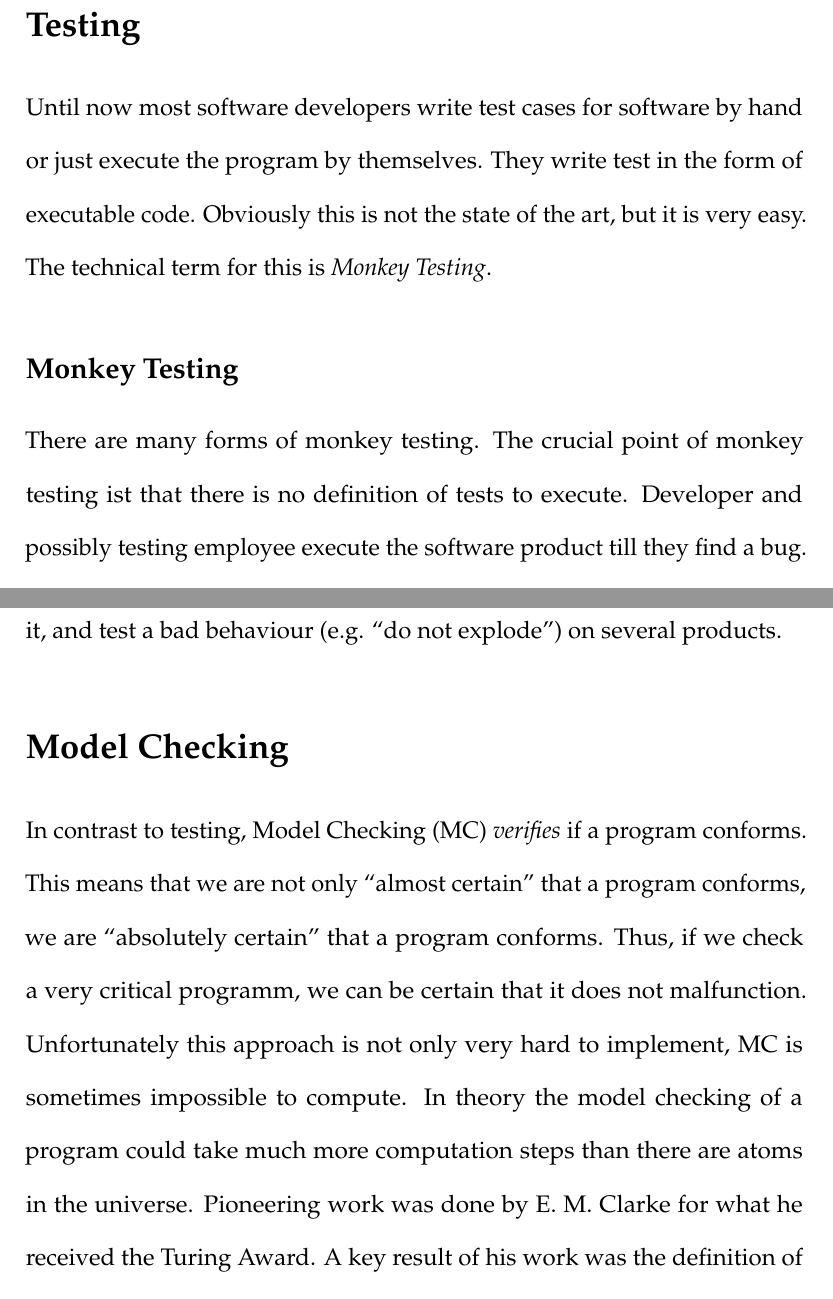
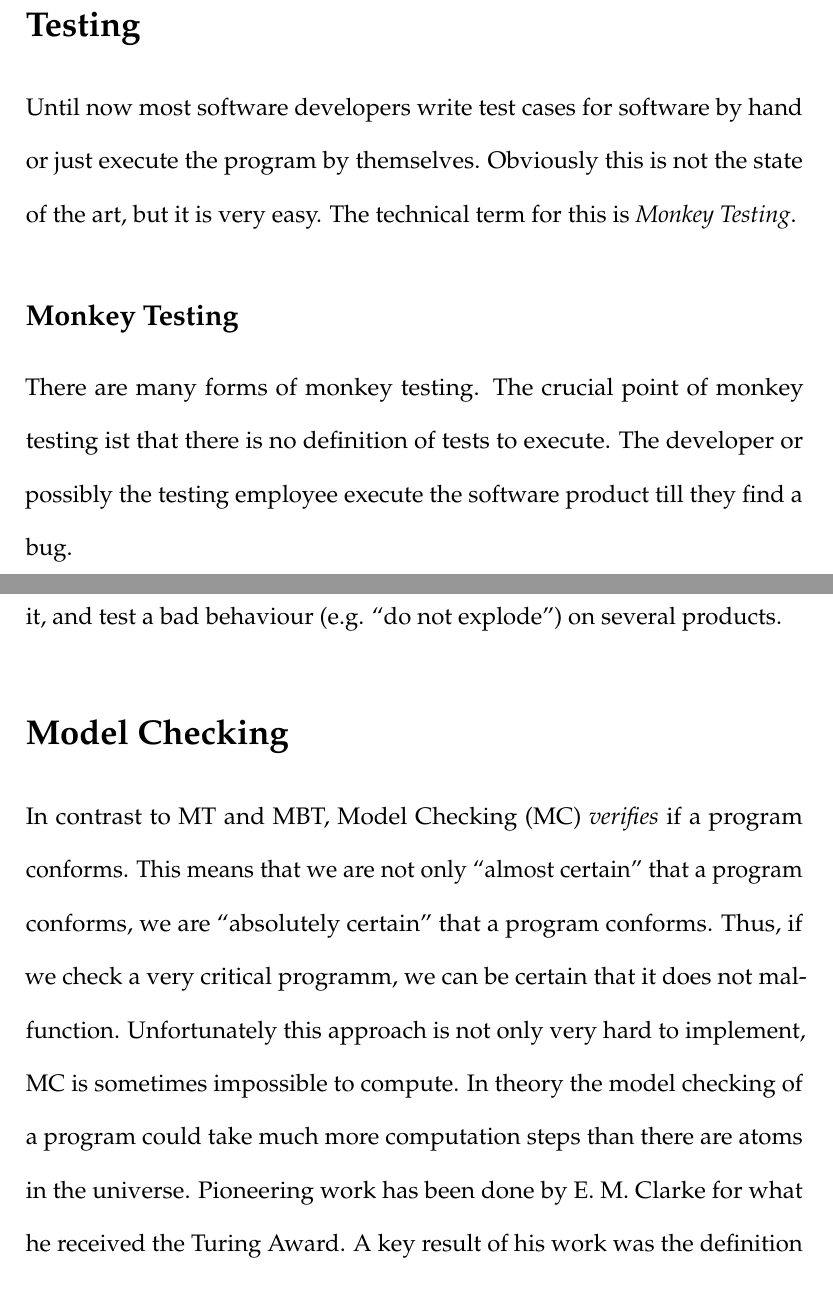
Before and after one commit to DadaMonad/about_testing, a LaTeX document (essay/document.tex): two parts of pages 2 and 4 of 6, joined at a grey line, cut so that both start at the same text. Compiled offline with pdfLaTeX.

Commit message:
last one

```diff
--- a/essay/document.tex
+++ b/essay/document.tex
@@ -85,14 +85,13 @@ testing and verifying is always expressing \textit{conformance}.
 
 \section*{Testing}
 Until now most software developers write test cases for software by hand or just
-execute the program by themselves. They write test in the form of executable
-code. Obviously this is not the state of the art, but it is very easy. The
+execute the program by themselves. Obviously this is not the state of the art, but it is very easy. The
 technical term for this is \textit{Monkey Testing}.
 
 \subsection*{Monkey Testing}
 There are many forms of monkey testing. The crucial point of monkey testing ist
-that there is no definition of tests to execute. Developer and possibly testing
-employee execute the software product till they find a bug.
+that there is no definition of tests to execute. The developer or possibly
+the testing employee execute the software product till they find a bug.
 
 An interesting point is that Monkey Testing approach originates from an
 actual formal theorem: The \textit{Infinite Monkey Theorem} \cite{monkey}.
@@ -152,14 +151,14 @@ the software product since our test cases do not rely on it, and test a bad
 behaviour (e.g. ``do not explode'') on several products.
 
 \section*{Model Checking}
-In contrast to testing, Model Checking (MC) \textit{verifies} if a program
-conforms. This means that we are not only ``almost certain'' that a program
+In contrast to MT and MBT, Model Checking (MC) \textit{verifies} if a
+program conforms. This means that we are not only ``almost certain'' that a program
 conforms, we are ``absolutely certain'' that a program conforms. Thus, if we
 check a very critical programm, we can be certain that it does not malfunction.
 Unfortunately this approach is not only very hard to implement, MC is sometimes
 impossible to compute. In theory the model checking of a program could take much
-more computation steps than there are atoms in the universe. Pioneering work was
-done by E. M. Clarke for what he received the Turing Award. A key result of
+more computation steps than there are atoms in the universe. Pioneering work has
+been done by E. M. Clarke for what he received the Turing Award. A key result of
 his work was the definition of checkable properties:
 \begin{itemize}
   \item Statements like ``Never do {\color{red}this}'' are called
```
Also changed, not shown: essay/document.pdf, presentation/document.pdf, essay/document.tex (2 more changed lines), 6 other files.
